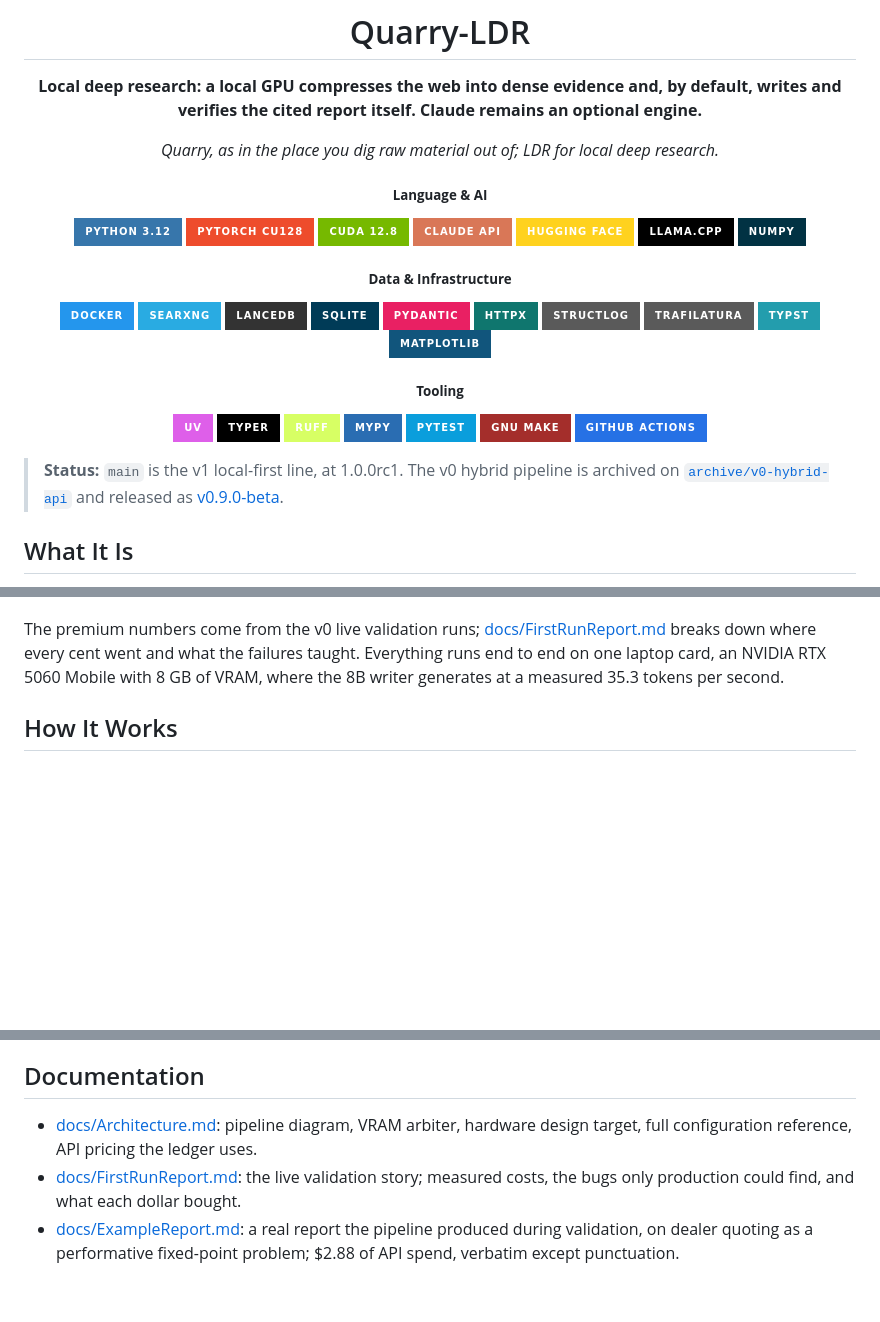
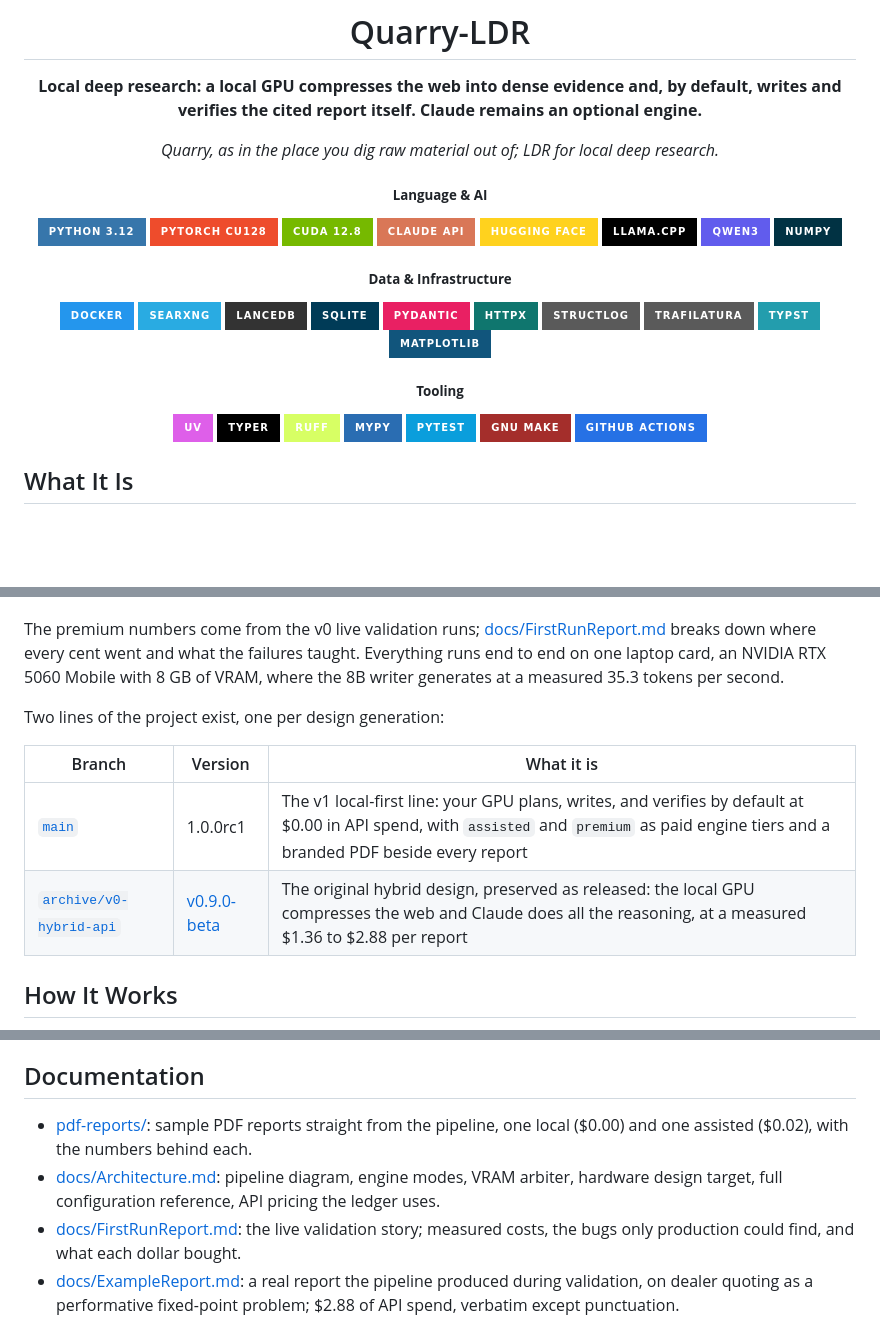
Before and after one commit to vignesh-nagarajan-vn/Quarry-LDR, a Markdown page: README.md, 3 parts joined by grey strips. Drawn GitHub-style; badges without logos; blank space fills up the shorter version.

Commit message:
docs(readme): replace the status note with a branch table
The status blockquote gives way to a two-row table at the end of What
It Is: main at 1.0.0rc1 (the local-first line) and
archive/v0-hybrid-api at v0.9.0-beta (the original hybrid design),
each with its cost story. The badges gain Qwen3, the documentation
list gains pdf-reports/, and the acknowledgement now credits
local-deep-research for the direction while stating where Quarry-LDR
goes further: the entailment gate, the enforced $0 ledger, and the one
8 GB card budget.

Refs: M18

```diff
--- a/README.md
+++ b/README.md
@@ -8,7 +8,7 @@
 
 <sub><b>Language & AI</b></sub>
 
-<img src="https://img.shields.io/badge/Python_3.12-3776AB?style=for-the-badge&logo=python&logoColor=white" alt="Python 3.12"> <img src="https://img.shields.io/badge/PyTorch_cu128-EE4C2C?style=for-the-badge&logo=pytorch&logoColor=white" alt="PyTorch cu128"> <img src="https://img.shields.io/badge/CUDA_12.8-76B900?style=for-the-badge&logo=nvidia&logoColor=white" alt="CUDA 12.8"> <img src="https://img.shields.io/badge/Claude_API-D97757?style=for-the-badge&logo=anthropic&logoColor=white" alt="Claude API"> <img src="https://img.shields.io/badge/Hugging_Face-FFD21E?style=for-the-badge&logo=huggingface&logoColor=black" alt="Hugging Face"> <img src="https://img.shields.io/badge/llama.cpp-000000?style=for-the-badge" alt="llama.cpp"> <img src="https://img.shields.io/badge/NumPy-013243?style=for-the-badge&logo=numpy&logoColor=white" alt="NumPy">
+<img src="https://img.shields.io/badge/Python_3.12-3776AB?style=for-the-badge&logo=python&logoColor=white" alt="Python 3.12"> <img src="https://img.shields.io/badge/PyTorch_cu128-EE4C2C?style=for-the-badge&logo=pytorch&logoColor=white" alt="PyTorch cu128"> <img src="https://img.shields.io/badge/CUDA_12.8-76B900?style=for-the-badge&logo=nvidia&logoColor=white" alt="CUDA 12.8"> <img src="https://img.shields.io/badge/Claude_API-D97757?style=for-the-badge&logo=anthropic&logoColor=white" alt="Claude API"> <img src="https://img.shields.io/badge/Hugging_Face-FFD21E?style=for-the-badge&logo=huggingface&logoColor=black" alt="Hugging Face"> <img src="https://img.shields.io/badge/llama.cpp-000000?style=for-the-badge" alt="llama.cpp"> <img src="https://img.shields.io/badge/Qwen3-615CED?style=for-the-badge" alt="Qwen3"> <img src="https://img.shields.io/badge/NumPy-013243?style=for-the-badge&logo=numpy&logoColor=white" alt="NumPy">
 
 <sub><b>Data & Infrastructure</b></sub>
 
@@ -19,8 +19,6 @@
 <img src="https://img.shields.io/badge/uv-DE5FE9?style=for-the-badge&logo=uv&logoColor=white" alt="uv"> <img src="https://img.shields.io/badge/Typer-000000?style=for-the-badge&logo=typer&logoColor=white" alt="Typer"> <img src="https://img.shields.io/badge/Ruff-D7FF64?style=for-the-badge&logo=ruff&logoColor=black" alt="Ruff"> <img src="https://img.shields.io/badge/mypy-2A6DB2?style=for-the-badge" alt="mypy"> <img src="https://img.shields.io/badge/pytest-0A9EDC?style=for-the-badge&logo=pytest&logoColor=white" alt="pytest"> <img src="https://img.shields.io/badge/GNU_Make-A42E2B?style=for-the-badge&logo=gnu&logoColor=white" alt="GNU Make"> <img src="https://img.shields.io/badge/GitHub_Actions-2671E5?style=for-the-badge&logo=githubactions&logoColor=white" alt="GitHub Actions">
 
 </div>
-
-> **Status:** `main` is the v1 local-first line, at 1.0.0rc1. The v0 hybrid pipeline is archived on [`archive/v0-hybrid-api`](https://github.com/vignesh-nagarajan-vn/Quarry-LDR/tree/archive/v0-hybrid-api) and released as [v0.9.0-beta](https://github.com/vignesh-nagarajan-vn/Quarry-LDR/releases/tag/v0.9.0-beta).
 
 ## What It Is
 
@@ -38,6 +36,13 @@ The `engine.mode` setting decides who does the reasoning:
 Every claim in a report carries a citation that resolves to a source URL and chunk offsets, and must survive an entailment check against the cited text before render: sentences the evidence does not support are rewritten or dropped. Reports ship as markdown plus a branded PDF with run charts. Every run is checkpointed to SQLite, so an interrupted run resumes from its last completed stage. Every API call lands in a cost ledger computed from the API's own usage blocks, and local model calls are ledgered the same way at zero price, so the $0.00 is enforced, not asserted.
 
 The premium numbers come from the v0 live validation runs; [docs/FirstRunReport.md](docs/FirstRunReport.md) breaks down where every cent went and what the failures taught. Everything runs end to end on one laptop card, an NVIDIA RTX 5060 Mobile with 8 GB of VRAM, where the 8B writer generates at a measured 35.3 tokens per second.
+
+Two lines of the project exist, one per design generation:
+
+| Branch | Version | What it is |
+| --- | --- | --- |
+| [`main`](https://github.com/vignesh-nagarajan-vn/Quarry-LDR) | 1.0.0rc1 | The v1 local-first line: your GPU plans, writes, and verifies by default at $0.00 in API spend, with `assisted` and `premium` as paid engine tiers and a branded PDF beside every report |
+| [`archive/v0-hybrid-api`](https://github.com/vignesh-nagarajan-vn/Quarry-LDR/tree/archive/v0-hybrid-api) | [v0.9.0-beta](https://github.com/vignesh-nagarajan-vn/Quarry-LDR/releases/tag/v0.9.0-beta) | The original hybrid design, preserved as released: the local GPU compresses the web and Claude does all the reasoning, at a measured $1.36 to $2.88 per report |
 
 ## How It Works
 
@@ -73,7 +78,8 @@ The report and its PDF land in `data/reports/`, with a cost ledger and a run man
 
 ## Documentation
 
-- [docs/Architecture.md](docs/Architecture.md): pipeline diagram, VRAM arbiter, hardware design target, full configuration reference, API pricing the ledger uses.
+- [pdf-reports/](pdf-reports/): sample PDF reports straight from the pipeline, one local ($0.00) and one assisted ($0.02), with the numbers behind each.
+- [docs/Architecture.md](docs/Architecture.md): pipeline diagram, engine modes, VRAM arbiter, hardware design target, full configuration reference, API pricing the ledger uses.
 - [docs/FirstRunReport.md](docs/FirstRunReport.md): the live validation story; measured costs, the bugs only production could find, and what each dollar bought.
 - [docs/ExampleReport.md](docs/ExampleReport.md): a real report the pipeline produced during validation, on dealer quoting as a performative fixed-point problem; $2.88 of API spend, verbatim except punctuation.
 - [docs/Troubleshooting.md](docs/Troubleshooting.md): symptoms, causes, and exact fixes.
```
Also changed, not shown: other parts of README.md (+1 -1 lines).
